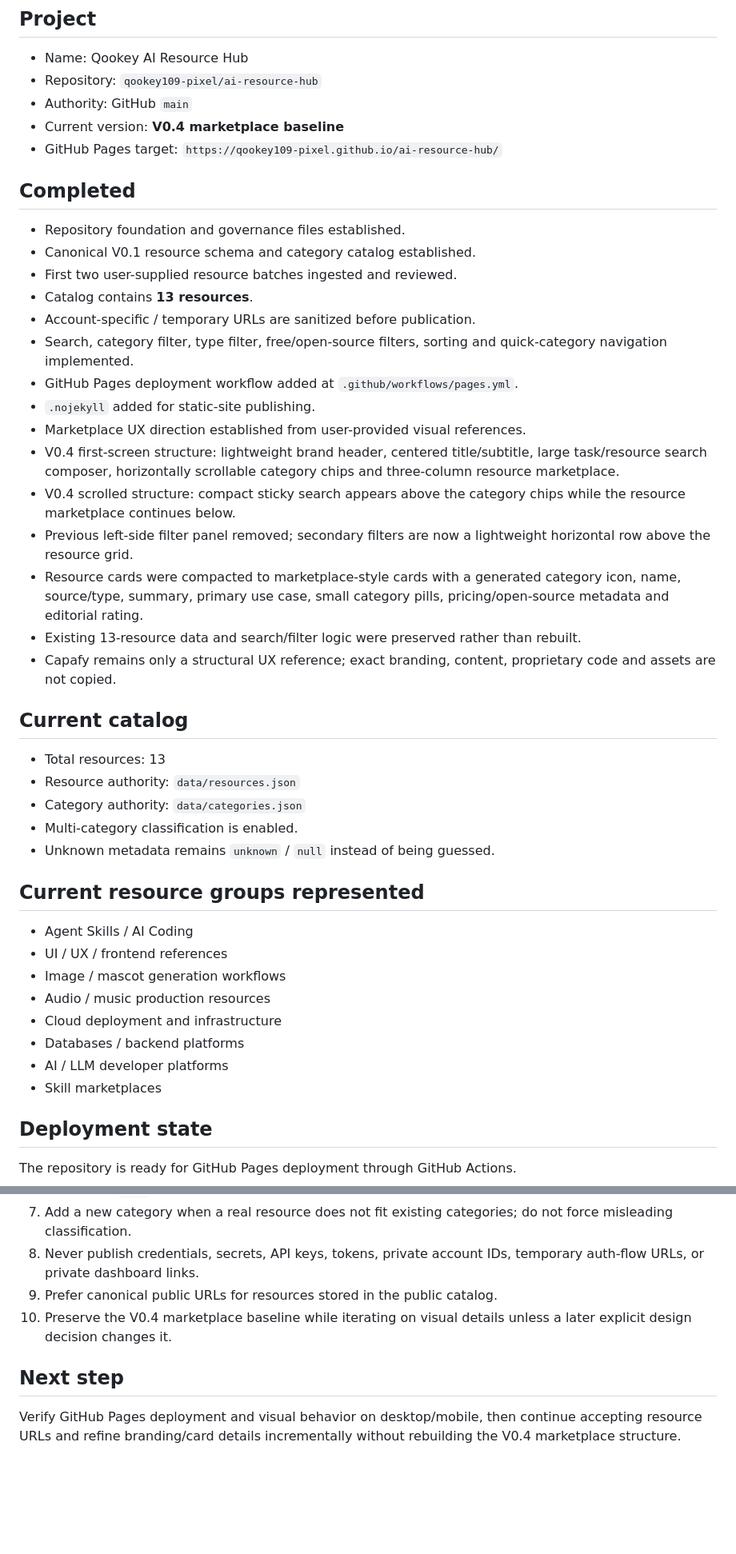
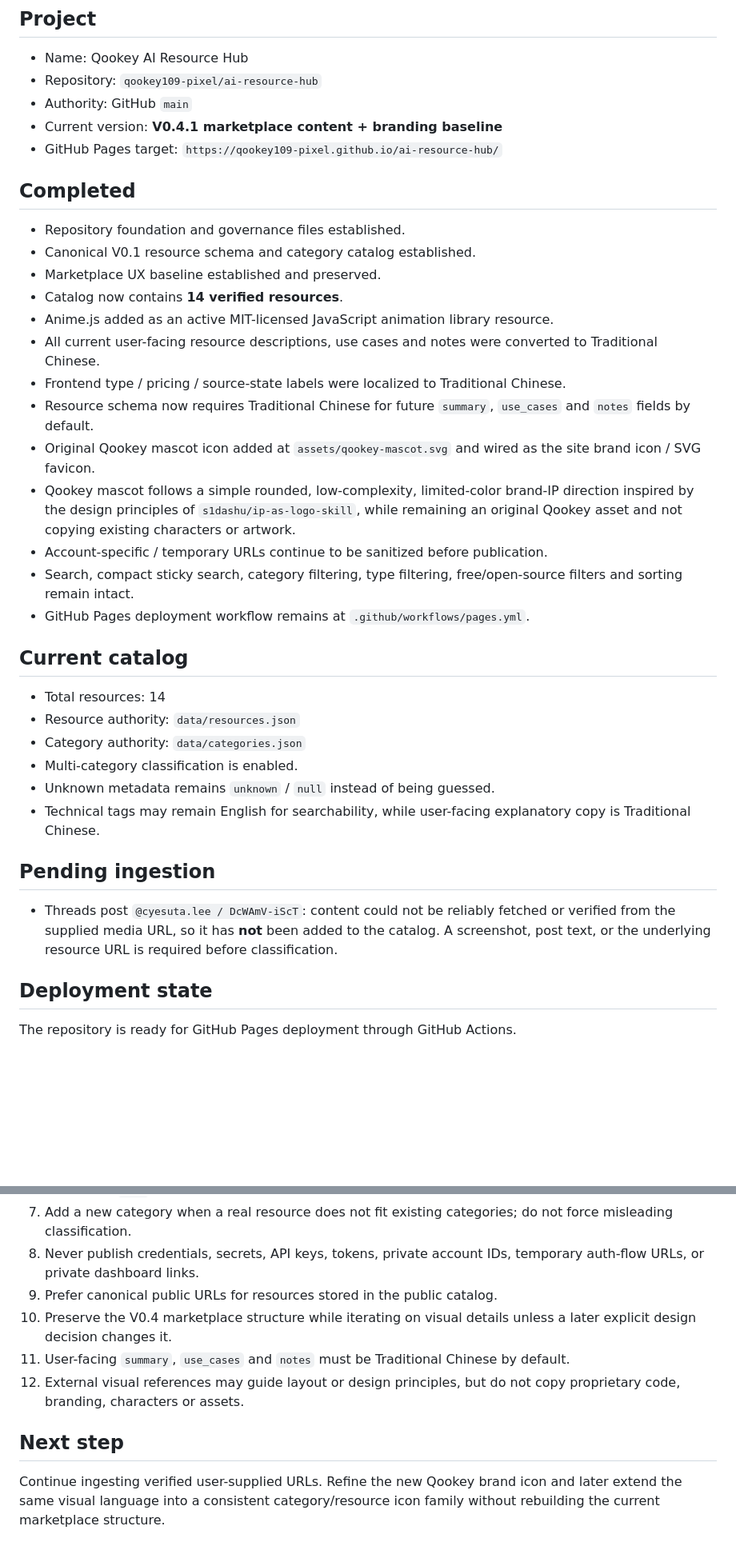
Before and after one commit to qookey109-pixel/ai-resource-hub, a Markdown page: PROJECT_STATUS.md, 2 parts joined by grey strips. Shown at 80% size. Drawn GitHub-style; blank space fills up the shorter version.

Commit message:
Record Chinese copy and mascot icon baseline

```diff
--- a/PROJECT_STATUS.md
+++ b/PROJECT_STATUS.md
@@ -7,45 +7,37 @@ Status date: 2026-08-23 (Asia/Taipei)
 - Name: Qookey AI Resource Hub
 - Repository: `qookey109-pixel/ai-resource-hub`
 - Authority: GitHub `main`
-- Current version: **V0.4 marketplace baseline**
+- Current version: **V0.4.1 marketplace content + branding baseline**
 - GitHub Pages target: `https://qookey109-pixel.github.io/ai-resource-hub/`
 
 ## Completed
 
 - Repository foundation and governance files established.
 - Canonical V0.1 resource schema and category catalog established.
-- First two user-supplied resource batches ingested and reviewed.
-- Catalog contains **13 resources**.
-- Account-specific / temporary URLs are sanitized before publication.
-- Search, category filter, type filter, free/open-source filters, sorting and quick-category navigation implemented.
-- GitHub Pages deployment workflow added at `.github/workflows/pages.yml`.
-- `.nojekyll` added for static-site publishing.
-- Marketplace UX direction established from user-provided visual references.
-- V0.4 first-screen structure: lightweight brand header, centered title/subtitle, large task/resource search composer, horizontally scrollable category chips and three-column resource marketplace.
-- V0.4 scrolled structure: compact sticky search appears above the category chips while the resource marketplace continues below.
-- Previous left-side filter panel removed; secondary filters are now a lightweight horizontal row above the resource grid.
-- Resource cards were compacted to marketplace-style cards with a generated category icon, name, source/type, summary, primary use case, small category pills, pricing/open-source metadata and editorial rating.
-- Existing 13-resource data and search/filter logic were preserved rather than rebuilt.
-- Capafy remains only a structural UX reference; exact branding, content, proprietary code and assets are not copied.
+- Marketplace UX baseline established and preserved.
+- Catalog now contains **14 verified resources**.
+- Anime.js added as an active MIT-licensed JavaScript animation library resource.
+- All current user-facing resource descriptions, use cases and notes were converted to Traditional Chinese.
+- Frontend type / pricing / source-state labels were localized to Traditional Chinese.
+- Resource schema now requires Traditional Chinese for future `summary`, `use_cases` and `notes` fields by default.
+- Original Qookey mascot icon added at `assets/qookey-mascot.svg` and wired as the site brand icon / SVG favicon.
+- Qookey mascot follows a simple rounded, low-complexity, limited-color brand-IP direction inspired by the design principles of `s1dashu/ip-as-logo-skill`, while remaining an original Qookey asset and not copying existing characters or artwork.
+- Account-specific / temporary URLs continue to be sanitized before publication.
+- Search, compact sticky search, category filtering, type filtering, free/open-source filters and sorting remain intact.
+- GitHub Pages deployment workflow remains at `.github/workflows/pages.yml`.
 
 ## Current catalog
 
-- Total resources: 13
+- Total resources: 14
 - Resource authority: `data/resources.json`
 - Category authority: `data/categories.json`
 - Multi-category classification is enabled.
 - Unknown metadata remains `unknown` / `null` instead of being guessed.
+- Technical tags may remain English for searchability, while user-facing explanatory copy is Traditional Chinese.
 
-## Current resource groups represented
+## Pending ingestion
 
-- Agent Skills / AI Coding
-- UI / UX / frontend references
-- Image / mascot generation workflows
-- Audio / music production resources
-- Cloud deployment and infrastructure
-- Databases / backend platforms
-- AI / LLM developer platforms
-- Skill marketplaces
+- Threads post `@cyesuta.lee / DcWAmV-iScT`: content could not be reliably fetched or verified from the supplied media URL, so it has **not** been added to the catalog. A screenshot, post text, or the underlying resource URL is required before classification.
 
 ## Deployment state
 
@@ -80,8 +73,10 @@ Do not claim the public site is live until the Pages deployment is verified succ
 7. Add a new category when a real resource does not fit existing categories; do not force misleading classification.
 8. Never publish credentials, secrets, API keys, tokens, private account IDs, temporary auth-flow URLs, or private dashboard links.
 9. Prefer canonical public URLs for resources stored in the public catalog.
-10. Preserve the V0.4 marketplace baseline while iterating on visual details unless a later explicit design decision changes it.
+10. Preserve the V0.4 marketplace structure while iterating on visual details unless a later explicit design decision changes it.
+11. User-facing `summary`, `use_cases` and `notes` must be Traditional Chinese by default.
+12. External visual references may guide layout or design principles, but do not copy proprietary code, branding, characters or assets.
 
 ## Next step
 
-Verify GitHub Pages deployment and visual behavior on desktop/mobile, then continue accepting resource URLs and refine branding/card details incrementally without rebuilding the V0.4 marketplace structure.
+Continue ingesting verified user-supplied URLs. Refine the new Qookey brand icon and later extend the same visual language into a consistent category/resource icon family without rebuilding the current marketplace structure.
```
Also changed, not shown: other parts of PROJECT_STATUS.md (+2 -1 lines).
